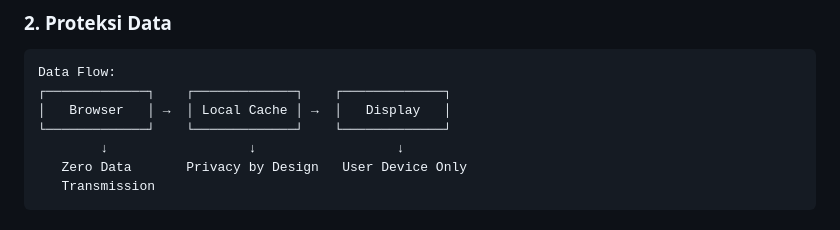
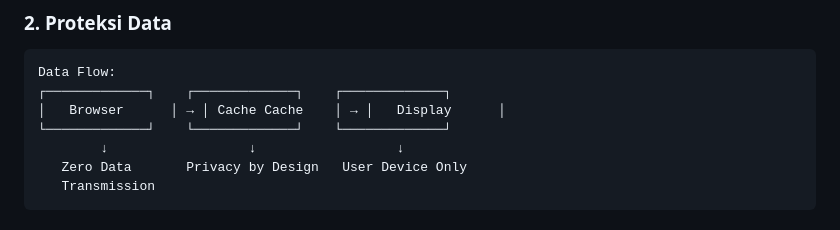
Before and after one commit to ReyLanTra/Jadwal-Sholat-Al-Ikhlas-, a Markdown page: SECURITY.md, the part around the change. GitHub-like rendering.

Commit message:
Jadwal Sholat by Reyzar

````diff
--- a/SECURITY.md
+++ b/SECURITY.md
@@ -24,7 +24,7 @@ Kami memprioritaskan keamanan dan privasi pengguna dalam setiap aspek pengembang
 ```plaintext
 Data Flow:
 ┌─────────────┐    ┌─────────────┐    ┌─────────────┐
-│   Browser   │ →  │ Local Cache │ →  │   Display   │
+│   Browser      │ → │ Cache Cache    │ → │   Display      │
 └─────────────┘    └─────────────┘    └─────────────┘
         ↓                  ↓                  ↓
    Zero Data       Privacy by Design   User Device Only
````
